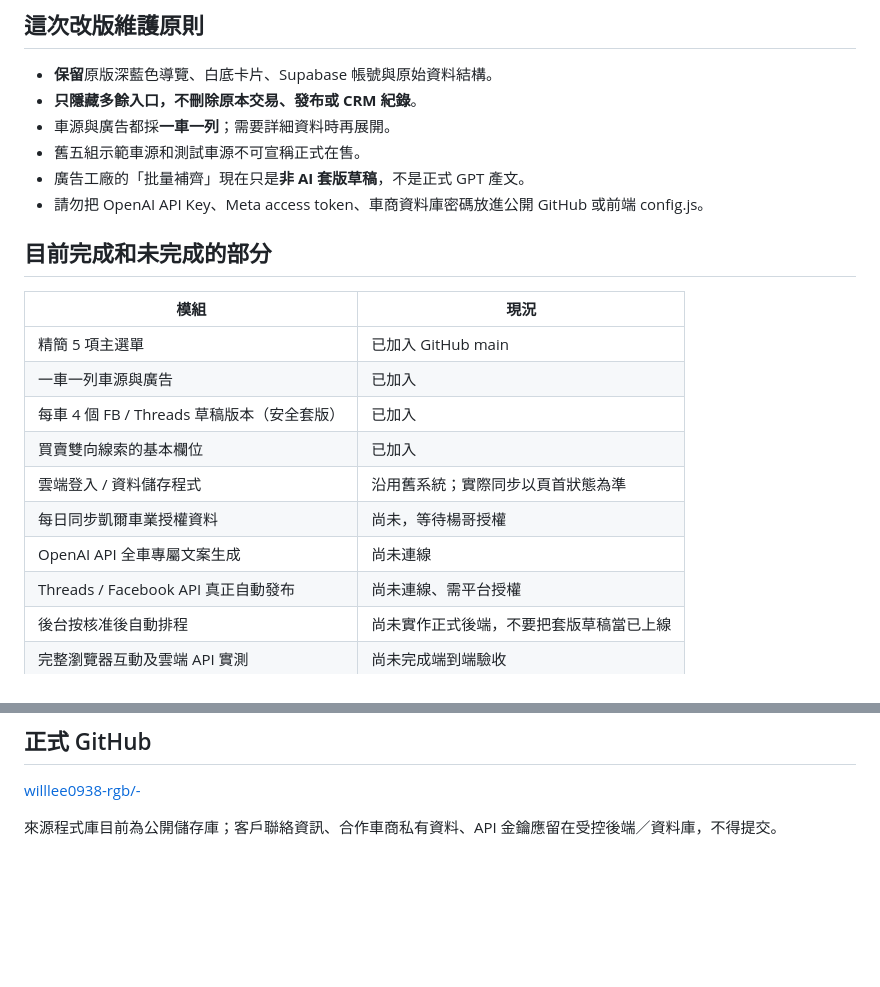
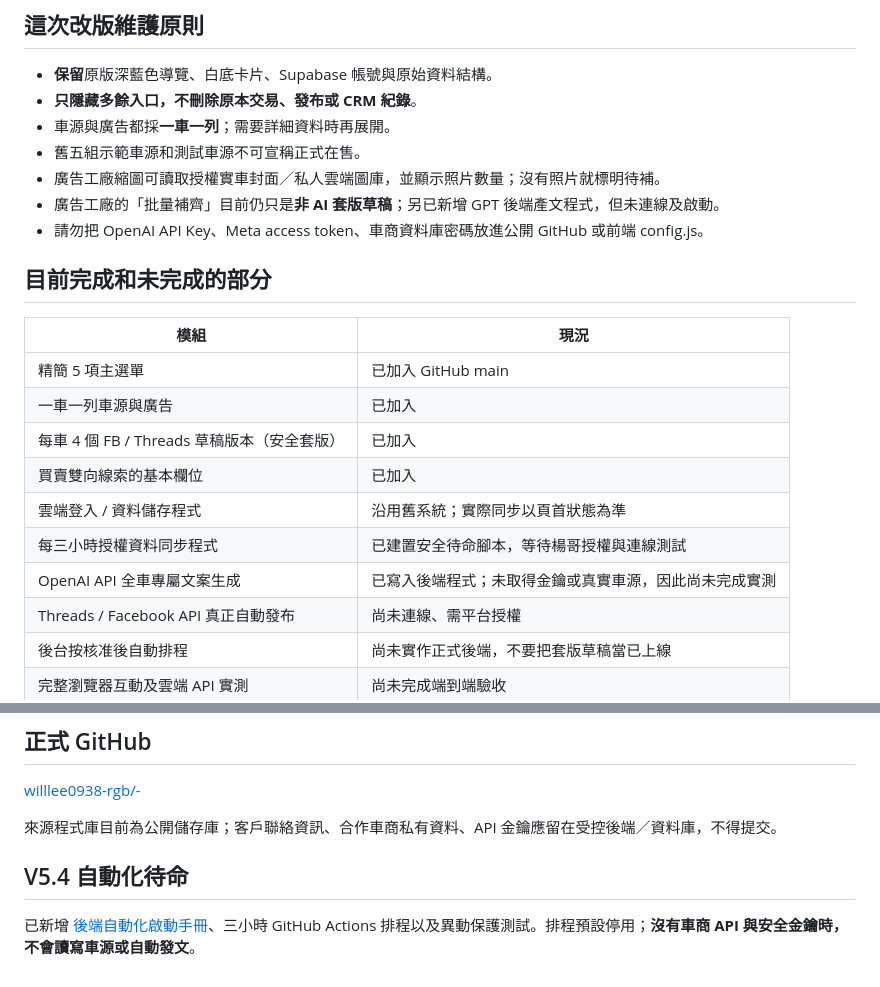
Before and after one commit to willlee0938-rgb/-, a Markdown page: CARMAN_OWNER_GUIDE.md, 2 parts joined by grey strips. Drawn GitHub-style; blank space fills up the shorter version.

Commit message:
docs: update Carman owner guide for photo and automation-ready V5.4

```diff
--- a/CARMAN_OWNER_GUIDE.md
+++ b/CARMAN_OWNER_GUIDE.md
@@ -14,7 +14,8 @@
 - **只隱藏多餘入口，不刪除原本交易、發布或 CRM 紀錄**。
 - 車源與廣告都採**一車一列**；需要詳細資料時再展開。
 - 舊五組示範車源和測試車源不可宣稱正式在售。
-- 廣告工廠的「批量補齊」現在只是**非 AI 套版草稿**，不是正式 GPT 產文。
+- 廣告工廠縮圖可讀取授權實車封面／私人雲端圖庫，並顯示照片數量；沒有照片就標明待補。
+- 廣告工廠的「批量補齊」目前仍只是**非 AI 套版草稿**；另已新增 GPT 後端產文程式，但未連線及啟動。
 - 請勿把 OpenAI API Key、Meta access token、車商資料庫密碼放進公開 GitHub 或前端 config.js。
 
 ## 目前完成和未完成的部分
@@ -26,8 +27,8 @@
 | 每車 4 個 FB / Threads 草稿版本（安全套版） | 已加入 |
 | 買賣雙向線索的基本欄位 | 已加入 |
 | 雲端登入 / 資料儲存程式 | 沿用舊系統；實際同步以頁首狀態為準 |
-| 每日同步凱爾車業授權資料 | 尚未，等待楊哥授權 |
-| OpenAI API 全車專屬文案生成 | 尚未連線 |
+| 每三小時授權資料同步程式 | 已建置安全待命腳本，等待楊哥授權與連線測試 |
+| OpenAI API 全車專屬文案生成 | 已寫入後端程式；未取得金鑰或真實車源，因此尚未完成實測 |
 | Threads / Facebook API 真正自動發布 | 尚未連線、需平台授權 |
 | 後台按核准後自動排程 | 尚未實作正式後端，不要把套版草稿當已上線 |
 | 完整瀏覽器互動及雲端 API 實測 | 尚未完成端到端驗收 |
@@ -51,3 +52,7 @@
 [willlee0938-rgb/-](https://github.com/willlee0938-rgb/-)
 
 來源程式庫目前為公開儲存庫；客戶聯絡資訊、合作車商私有資料、API 金鑰應留在受控後端／資料庫，不得提交。
+
+## V5.4 自動化待命
+
+已新增 [後端自動化啟動手冊](automation/README.md)、三小時 GitHub Actions 排程以及異動保護測試。排程預設停用；**沒有車商 API 與安全金鑰時，不會讀寫車源或自動發文**。
```
